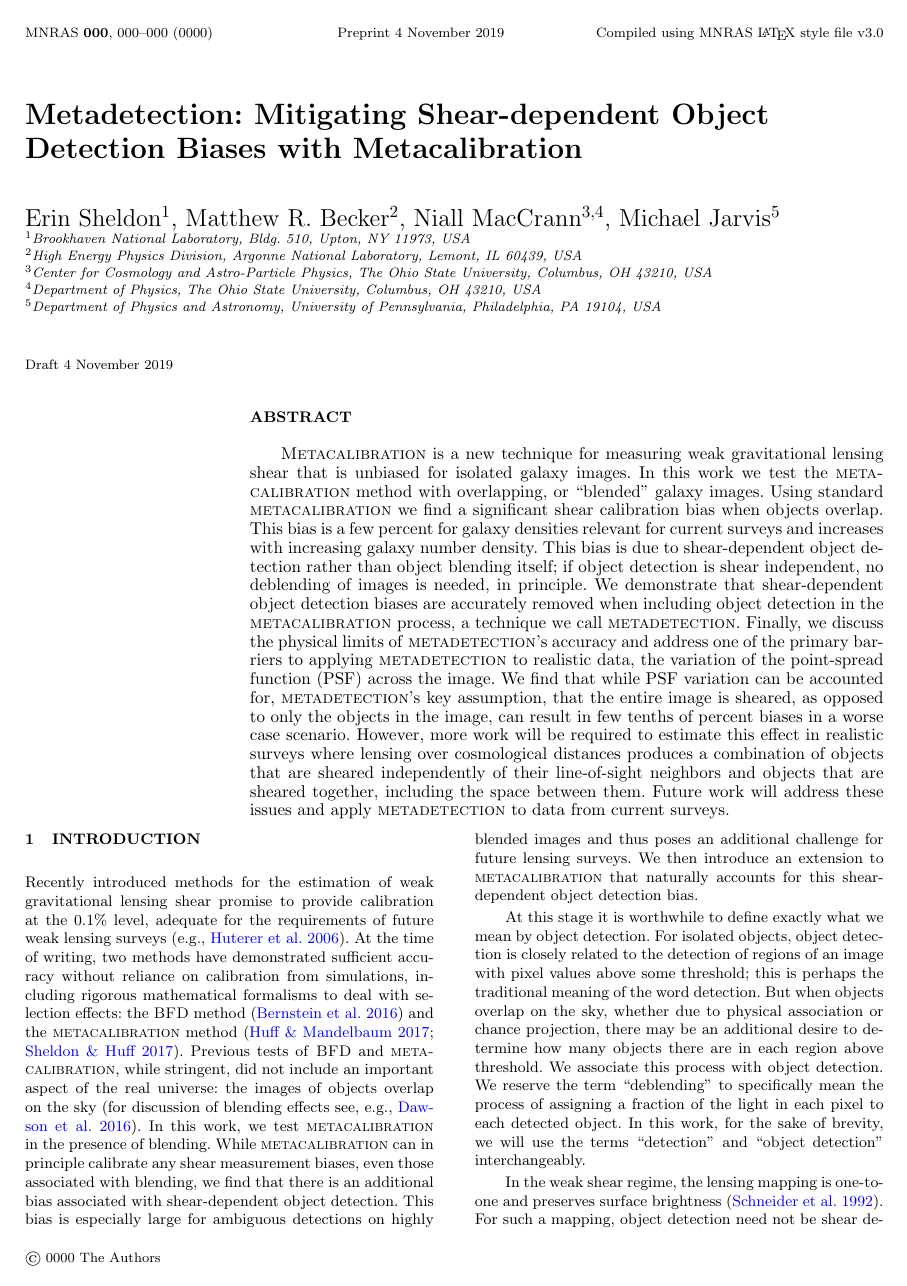
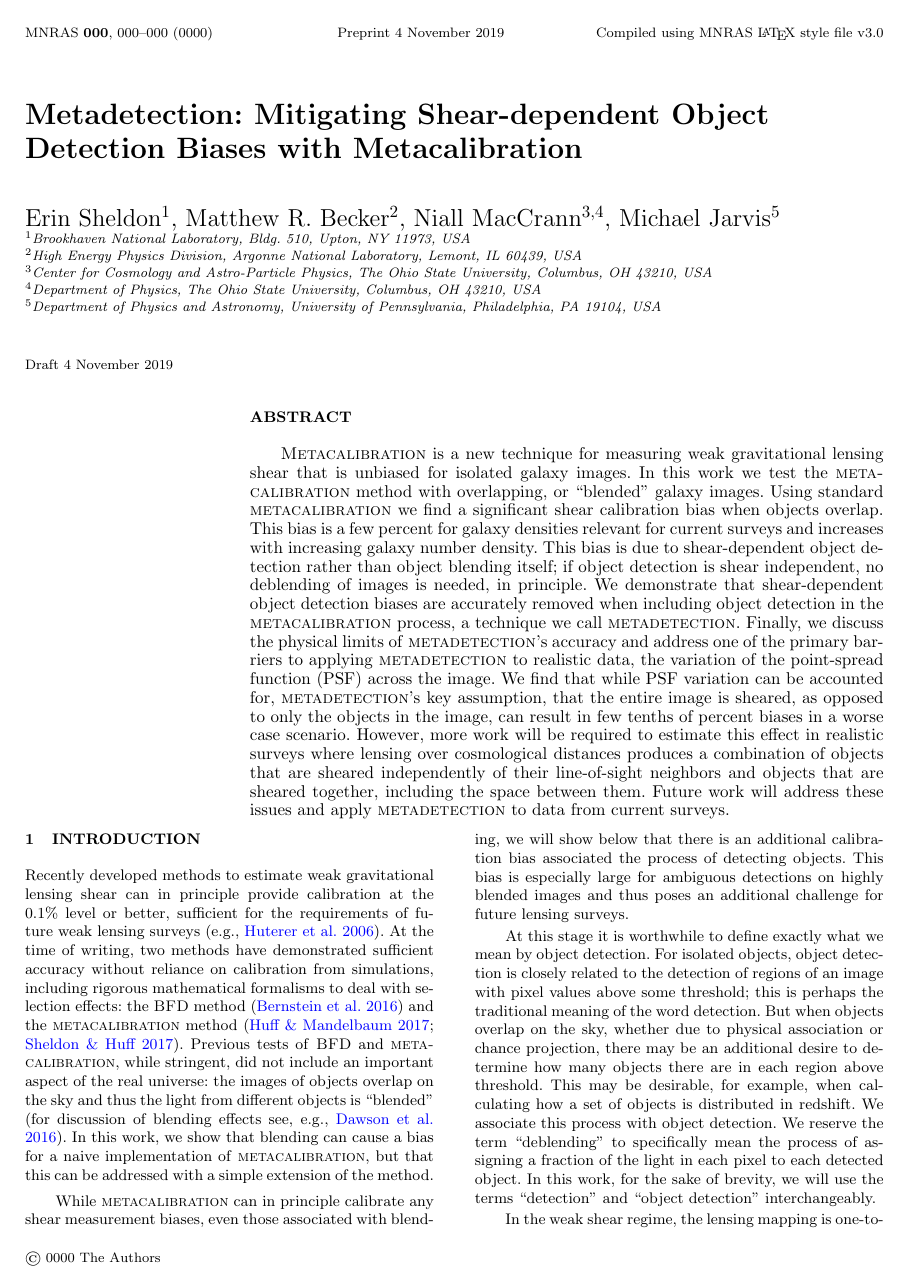
Before and after one commit to esheldon/metadetect-paper, a LaTeX paper (mdet.tex): page 1 of 12 before the commit and page 1 of 13 after it. Compiled offline with pdfLaTeX; a LaTeX package or settings file that is missing is left out.

Commit message:
working on intro

```diff
--- a/mdet.tex
+++ b/mdet.tex
@@ -110,9 +110,8 @@ Niall MacCrann$^{3,4}$, Michael Jarvis$^5$
 
 \section{Introduction}
 
-
-Recently introduced methods for the estimation of weak gravitational lensing
-shear promise to provide calibration at the 0.1\% level, adequate for the
+Recently developed methods to estimate weak gravitational lensing shear can in
+principle provide calibration at the 0.1\% level or better, sufficient for the
 requirements of future weak lensing surveys \citep[e.g.,][]{huterer2006}.  At
 the time of writing, two methods have demonstrated sufficient accuracy without
 reliance on calibration from simulations, including rigorous mathematical
@@ -120,26 +119,29 @@ formalisms to deal with selection effects:  the \bfd\ method
 \citep{BernBFD2016} and the \mcal\ method \citep{HuffMcal2017,SheldonMcal2017}.
 Previous tests of \bfd\ and \mcal, while stringent, did not include an
 important aspect of the real universe: the images of objects overlap on the sky
-\citep[for discussion of blending effects see, e.g.,][]{DawsonBlending2016}. In
-this work, we test \mcal\ in the presence of blending. While \mcal\ can in
-principle calibrate any shear measurement biases, even those associated with
-blending, we find that there is an additional bias associated with
-shear-dependent object detection. This bias is especially large for ambiguous
-detections on highly blended images and thus poses an additional challenge for
-future lensing surveys. We then introduce an extension to \mcal\ that naturally
-accounts for this shear-dependent object detection bias.
+and thus the light from different objects is ``blended'' \citep[for discussion
+of blending effects see, e.g.,][]{DawsonBlending2016}.  In this work, we show
+that blending can cause a bias for a naive implementation of \mcal, but that
+this can be addressed with a simple extension of the method.
+
+While \mcal\ can in principle calibrate any shear measurement biases, even
+those associated with blending, we will show below that there is an additional
+calibration bias associated the process of detecting objects. This bias is
+especially large for ambiguous detections on highly blended images and thus
+poses an additional challenge for future lensing surveys.
 
 At this stage it is worthwhile to define exactly what we mean by object
 detection.  For isolated objects, object detection is closely related to the
-detection of regions of an image with pixel values above some threshold; this is
-perhaps the traditional meaning of the word detection. But when objects overlap
-on the sky, whether due to physical association or chance projection, there may
-be an additional desire to determine how many objects there are in each region
-above threshold. We associate this process with object detection.  We reserve
-the term ``deblending'' to specifically mean the process of assigning a
-fraction of the light in each pixel to each detected object.  In this work, for
-the sake of brevity, we will use the terms ``detection'' and ``object
-detection'' interchangeably.
+detection of regions of an image with pixel values above some threshold; this
+is perhaps the traditional meaning of the word detection. But when objects
+overlap on the sky, whether due to physical association or chance projection,
+there may be an additional desire to determine how many objects there are in
+each region above threshold. This may be desirable, for example, when
+calculating how a set of objects is distributed in redshift.  We associate this
+process with object detection.  We reserve the term ``deblending'' to
+specifically mean the process of assigning a fraction of the light in each
+pixel to each detected object.  In this work, for the sake of brevity, we will
+use the terms ``detection'' and ``object detection'' interchangeably.
 
 In the weak shear regime, the lensing mapping is one-to-one and preserves
 surface brightness \citep{SchneiderBook92}. For such a mapping, object
```
